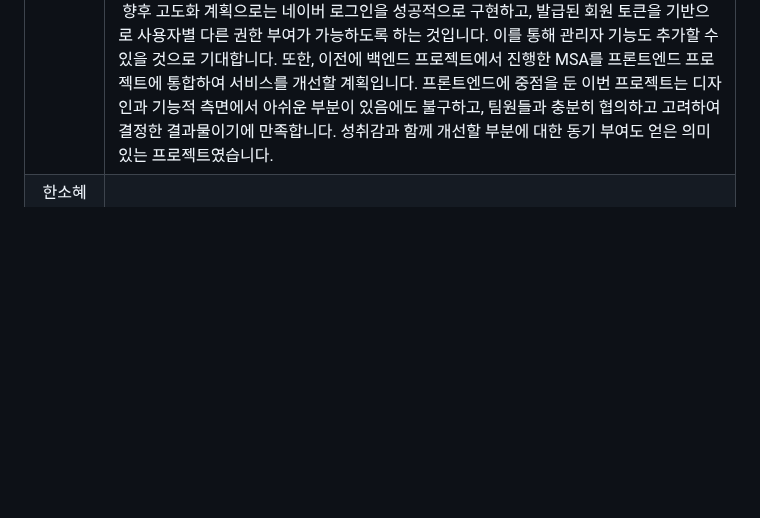
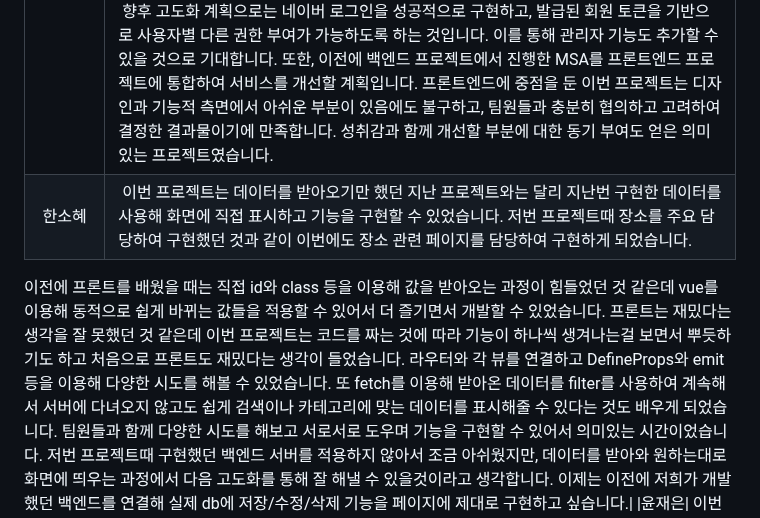
Before and after one commit to beyond-sw-camp/be04-3rd-6candoit-plrecipe, a Markdown page: README.md, the part around the change. Drawn GitHub-style; blank space fills up the shorter version.

```diff
--- a/README.md
+++ b/README.md
@@ -248,7 +248,9 @@ https://github.com/beyond-sw-camp/be04-3rd-6candoit-plrecipe/assets/80388847/0f3
 |&nbsp;&nbsp;팀&nbsp;원&nbsp;&nbsp;&nbsp;|회고록|
 |:---:|---|
 |배성민|&nbsp;이번 프로젝트에서는 주로 프론트엔드에 초점을 맞추었습니다. Vue, HTML, CSS를 활용하여 아기자기하고 귀여운 컨셉의 인터페이스를 구현했고, Router와 Fetch를 이해하며 Vue의 동적 구성을 학습할 수 있었습니다. 제가 맡은 부분은 로그인과 회원가입 기능이었는데, 보안 측면에서 주의해야 할 점이 많았습니다. Oauth를 통한 제3자 로그인 방식을 도입하고, 프론트엔드와 백엔드 간의 데이터 처리에 있어 어려움을 겪기도 했습니다. 이 과정에서 HTML 파일의 수정이 필요했으며, 단순한 인증을 넘어 로그인 시 토큰을 발급하고 이를 통해 권한을 인증하는 시스템을 구축했습니다. 회원가입 시에는 사용자 정보를 암호화하여 저장했습니다. 제3자 로그인에 있어서는, DB에 저장된 정보와 LoginId 컬럼을 추가하여 카카오와 구글 로그인을 구분했으나, 네이버 로그인 구현에는 실패해 아쉬움이 남았습니다.<br>&nbsp;향후 고도화 계획으로는 네이버 로그인을 성공적으로 구현하고, 발급된 회원 토큰을 기반으로 사용자별 다른 권한 부여가 가능하도록 하는 것입니다. 이를 통해 관리자 기능도 추가할 수 있을 것으로 기대합니다. 또한, 이전에 백엔드 프로젝트에서 진행한 MSA를 프론트엔드 프로젝트에 통합하여 서비스를 개선할 계획입니다. 프론트엔드에 중점을 둔 이번 프로젝트는 디자인과 기능적 측면에서 아쉬운 부분이 있음에도 불구하고, 팀원들과 충분히 협의하고 고려하여 결정한 결과물이기에 만족합니다. 성취감과 함께 개선할 부분에 대한 동기 부여도 얻은 의미 있는 프로젝트였습니다.|
-|한소혜||
+|한소혜|&nbsp;이번 프로젝트는 데이터를 받아오기만 했던 지난 프로젝트와는 달리 지난번 구현한 데이터를 사용해 화면에 직접 표시하고 기능을 구현할 수 있었습니다. 저번 프로젝트때 장소를 주요 담당하여 구현했던 것과 같이 이번에도 장소 관련 페이지를 담당하여 구현하게 되었습니다.
+이전에 프론트를 배웠을 때는 직접 id와 class 등을 이용해 값을 받아오는 과정이 힘들었던 것 같은데 vue를 이용해 동적으로 쉽게 바뀌는 값들을 적용할 수 있어서 더 즐기면서 개발할 수 있었습니다. 프론트는 재밌다는 생각을 잘 못했던 것 같은데 이번 프로젝트는 코드를 짜는 것에 따라 기능이 하나씩 생겨나는걸 보면서 뿌듯하기도 하고 처음으로 프론트도 재밌다는 생각이 들었습니다. 라우터와 각 뷰를 연결하고 DefineProps와 emit 등을 이용해 다양한 시도를 해볼 수 있었습니다. 또 fetch를 이용해 받아온 데이터를 filter를 사용하여 계속해서 서버에 다녀오지 않고도 쉽게 검색이나 카테고리에 맞는 데이터를 표시해줄 수 있다는 것도 배우게 되었습니다. 팀원들과 함께 다양한 시도를 해보고 서로서로 도우며 기능을 구현할 수 있어서 의미있는 시간이었습니다.
+저번 프로젝트때 구현했던 백엔드 서버를 적용하지 않아서 조금 아쉬웠지만, 데이터를 받아와 원하는대로 화면에 띄우는 과정에서 다음 고도화를 통해 잘 해낼 수 있을것이라고 생각합니다.  이제는 이전에 저희가 개발했던 백엔드를 연결해 실제 db에 저장/수정/삭제 기능을 페이지에 제대로 구현하고 싶습니다.|
 |윤재은|&nbsp;이번 프로젝트에서 저희 팀의 목표는 HTML, CSS, Vue, JavaScript를 사용하여 백엔드 프로젝트에서 상상했던 웹 화면을 실제로 구현하는 것이었습니다. 주요 기능으로는 로그인, 게시판, 장소, 마이페이지 등이 있었으며, 이들을 팀원들과 역할을 나누어 맡았습니다.<br>&nbsp;프로젝트 동안, 매일 아침 진행 상황을 공유하는 시간을 가졌습니다. 이를 통해 막히는 부분이나 새로운 정보들을 서로 공유하며, 프로젝트를 더욱 효율적으로 진행할 수 있었습니다. Figma로 만들었던 웹 템플릿들을 구현하는 과정에서 모든 것을 완성하지는 못했지만, 게시판, 장소 같은 주요 기능들을 성공적으로 구현했고, 요소들의 배치와 데이터 통신과 같은 다양한 문제들을 하나씩 해결해 나가며 큰 성취감을 느꼈습니다.<br>&nbsp;이전에 구현했던 백엔드 서버와의 통신을 완전히 구현하지는 못했지만, Json 데이터를 사용해 테스트 서버를 구축하여 통신을 시뮬레이션함으로써, 추후에 실제 백엔드와의 연결과 기능 추가를 원활하게 진행할 수 있을 것이라고 생각합니다.<br>&nbsp;이번 프로젝트는 HTML, CSS의 동작 구조와 기본 문법, Fetch를 통한 API 서버 통신, JavaScript의 비동기 통신, 그리고 Vue를 사용한 Route 기술 등을 한번 더 깊이 공부할 수 있는 좋은 기회였습니다. 시간상의 이유로 이번에는 추가하지 못했지만, 향후에는 파일 업로드와 데이터 수정 등의 기능을 Fetch가 아닌 axios를 사용하여 구현해보고 싶습니다.<br>&nbsp;이번 경험을 통해 프론트엔드 개발에 대한 더 깊은 이해와 함께 팀으로서의 협력과 문제 해결 능력이 크게 성장했다고 느낍니다. 아쉬운 점도 있었지만, 이러한 경험들이 향후 프로젝트에서 더 나은 개발자로 성장하는 데 큰 도움이 될 것 같습니다.|
 |조수빈|&nbsp;백엔드 작업까지만 구현했던 이전 프로젝트(Plrecipe)의 프론트 작업을 팀 프로젝트로 진행해 보았습니다. 팀프로젝트 구현 전 JavaScript, CSS, HTML, VUE, BootStrap, React, Router 등 다양한 프론트 기술들을 배우면서 이론적인 부분이나 단순한 실습 예제뿐만 아니라, 배운 기능들을 어떻게 팀프로젝트에 적용할지 혼자 고민해보기도 하고 팀원들과 의견을 공유하며 빠르게 체득할 수 있었습니다.<br>&nbsp;프론트 프로젝트인만큼 프론트엔드 기능 구현에 중점을 두고 실제 기능 구현 없이, 프론트 화면상에서 시각적으로만 표현한 기능들도 있었습니다. 프로젝트 막바지로 접어들 때는 팀원들 모두가 욕심을 가지고 실제 기능까지 구현해보았습니다. 혼자 작업했다면 일정 수준에서 만족했을 수도 있었지만, 팀원들끼리 협업하고, 쉽게 해결되지 않는 오류들을 같이 해결하며 팀 프로젝트의 장점을 느꼈습니다.<br>&nbsp;axios를 활용해 직접 구현했던 백엔드 서버와 직접 통신하며 데이터베이스에 있는 데이터를 활용하기도 하고, JSON local server에 직접 데이터를 저장해 활용하는 최종 방식까지 다양한 방법들을 통해 프론트 작업을 하며 자연스럽게 백엔드 프로젝트도 복습할 수 있었습니다.<br>&nbsp;성취감 측면에서 아쉬웠던 이전 프로젝트에 비해, 이번 프로젝트에서는 더 많은 오류들을 직면하고 스스로 해결해 나가며 더욱 성장하고 개발에 흥미를 느끼며 많은 걸 배울 수 있었습니다.|
 |김재현|&nbsp;백엔드 프로젝트를 하며 데이터를  DB에서 가져와 console창에 띄우고 하는 과정과 다르게 이번 프론트 프로젝트에서는 DB에서 fetch나 axios로 json파일을 받아와 내가 html,css,js 코드로 구현한 페이지에 띄우는 과정이 너무 새롭고 흥미로운 과정이였습니다.<br>&nbsp;이번에 내가 구현한 그룹페이지는 마이페이지 구현을 추후에 구현하기로 결정하면서 프로젝트 발표에는 보여주지 못하게되고, 이번 프로젝트에 많은 기여를 하지 못한것이 아쉽지만 발표이후에도 계속 고도화하여 맡은 페이지를 완전하게 구현하고 싶은 욕심이 생겼습니다.<br>&nbsp;또한 예전 졸업프로젝트 당시 프론트 작업을 했던 기억이 났는데 그때는 그저 html, css, js코드만 겨우겨우 작성해 DB에 값을 넣기만하고 동적으로 화면에 데이터를 띄우는 것은 시도조차 못했었는데, 이번 프로젝트를 하며 html,css,js코드를 vue형식으로 수정도 해보고 , 양방향 바인딩도 시도해보며 서버와 프론트간의 연결을 구현하는 과정에 대해 이해하며 조금이라도 성장한것을 느껴볼 수 있었습니다.<br>&nbsp;다만 vue나 다른 javascript에 대한 내용의 이해도가 떨어져서 이번 프로젝트때 의견 제시할 때나 코드리뷰등을 할 때 소극적이였던 점을 반성하게 됐고, 지속적으로 녹화영상, 코드등을 복습해서 다음 최종 프로젝트 시에는 적극적으로 참여해 더 많은 기여를 하고 싶습니다.
```
